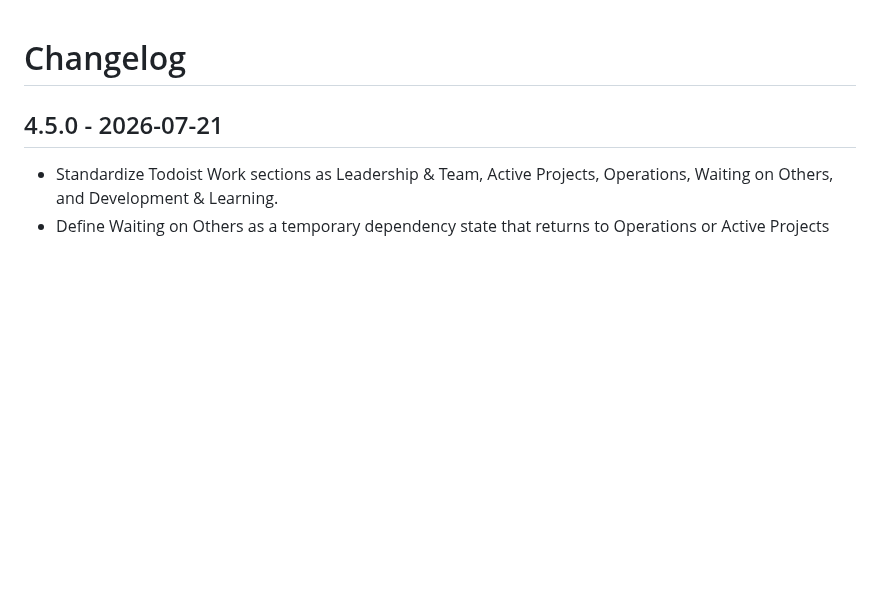
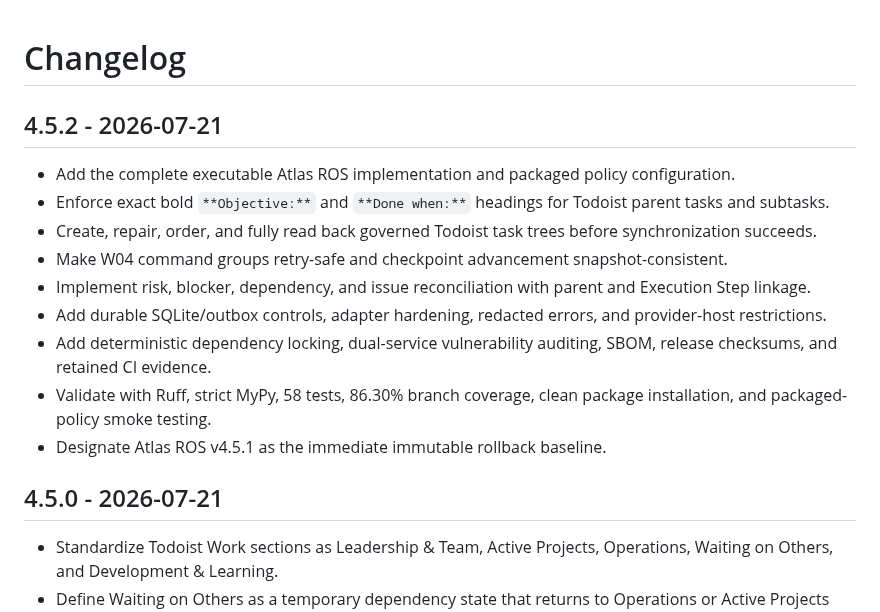
Before and after one commit to Ryan9876/atlas-ros, a Markdown page: CHANGELOG.md, the part around the change. Rendered like a GitHub page; blank space fills up the shorter version.

Commit message:
Add Atlas ROS v4.5.2 changelog

```diff
--- a/CHANGELOG.md
+++ b/CHANGELOG.md
@@ -1,4 +1,16 @@
 # Changelog
+
+## 4.5.2 - 2026-07-21
+
+- Add the complete executable Atlas ROS implementation and packaged policy configuration.
+- Enforce exact bold `**Objective:**` and `**Done when:**` headings for Todoist parent tasks and subtasks.
+- Create, repair, order, and fully read back governed Todoist task trees before synchronization succeeds.
+- Make W04 command groups retry-safe and checkpoint advancement snapshot-consistent.
+- Implement risk, blocker, dependency, and issue reconciliation with parent and Execution Step linkage.
+- Add durable SQLite/outbox controls, adapter hardening, redacted errors, and provider-host restrictions.
+- Add deterministic dependency locking, dual-service vulnerability auditing, SBOM, release checksums, and retained CI evidence.
+- Validate with Ruff, strict MyPy, 58 tests, 86.30% branch coverage, clean package installation, and packaged-policy smoke testing.
+- Designate Atlas ROS v4.5.1 as the immediate immutable rollback baseline.
 
 ## 4.5.0 - 2026-07-21
 
```
